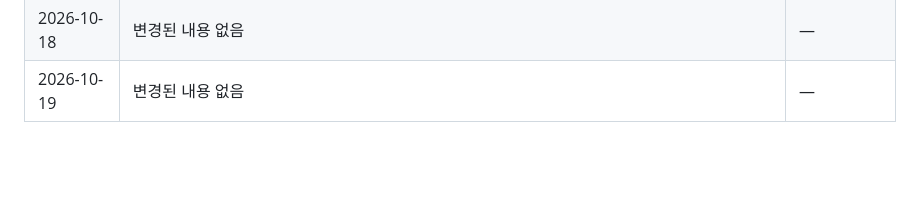
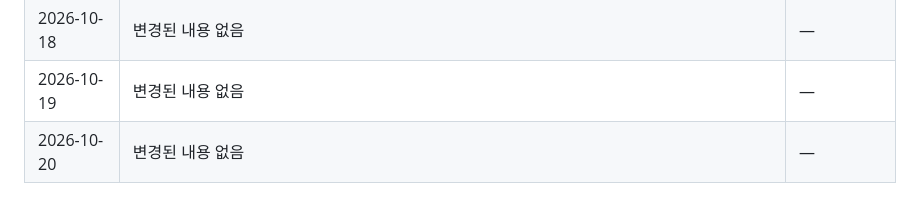
Before and after one commit to shinheegon/law-tattoo-monitor, a Markdown page: 반영구_문신_법령_모니터링_마스터.md, the part around one of its changes. Rendered like a GitHub page; blank space fills up the shorter version.

```diff
--- a/반영구_문신_법령_모니터링_마스터.md
+++ b/반영구_문신_법령_모니터링_마스터.md
@@ -436,3 +436,4 @@
 | 2026-10-17 | 변경된 내용 없음 | — |
 | 2026-10-18 | 변경된 내용 없음 | — |
 | 2026-10-19 | 변경된 내용 없음 | — |
+| 2026-10-20 | 변경된 내용 없음 | — |
```
Also changed, not shown: other parts of 반영구_문신_법령_모니터링_마스터.md (+1 -1 lines).
